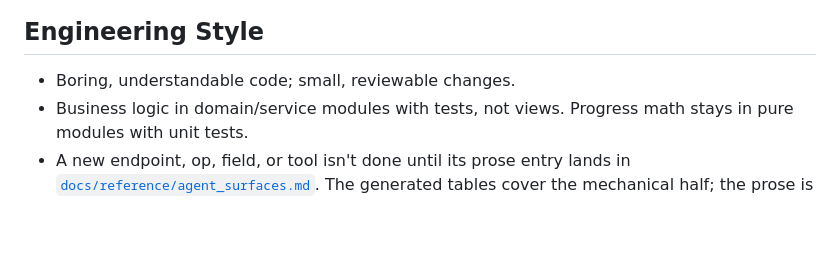
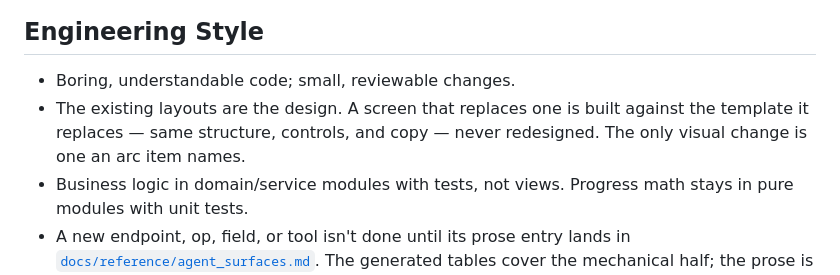
Before and after one commit to n8bar/DoItList, a Markdown page: AGENTS.md, the part around the change. Rendered like a GitHub page; blank space fills up the shorter version.

Commit message:
AGENTS: existing layouts are the design; ports match the template they replace
Co-Authored-By: Claude Fable 5.1 <noreply@anthropic.com>
Claude-Session: https://claude.ai/code/session_01Got8r9jq1F9D2hq78CvQQy

```diff
--- a/AGENTS.md
+++ b/AGENTS.md
@@ -23,6 +23,7 @@ For doc-structure conventions (hierarchy, numbering, doc layout, deadlines), see
 
 ## Engineering Style
 - Boring, understandable code; small, reviewable changes.
+- The existing layouts are the design. A screen that replaces one is built against the template it replaces — same structure, controls, and copy — never redesigned. The only visual change is one an arc item names.
 - Business logic in domain/service modules with tests, not views. Progress math stays in pure modules with unit tests.
 - A new endpoint, op, field, or tool isn't done until its prose entry lands in [`docs/reference/agent_surfaces.md`](docs/reference/agent_surfaces.md). The generated tables cover the mechanical half; the prose is the half that needs a person.
 - State lives where its lifetime is: ephemeral UI state (selection, expand/collapse, focus) stays client-side; the server owns durable data. Writes get optimistic feedback (UX_GUARDRAILS §6); renders and broadcasts update incrementally — cost proportional to the change, not the tree.
```
